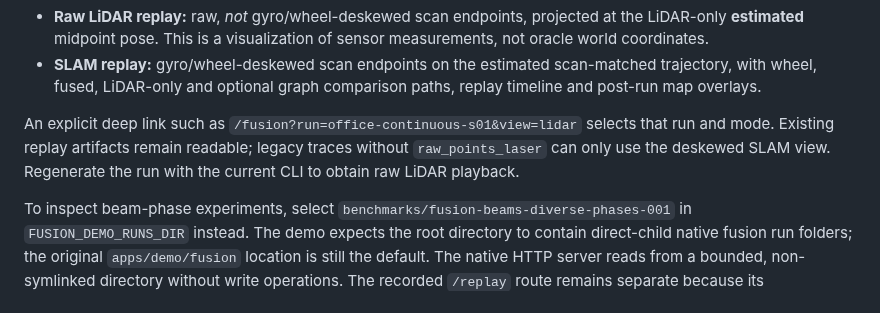
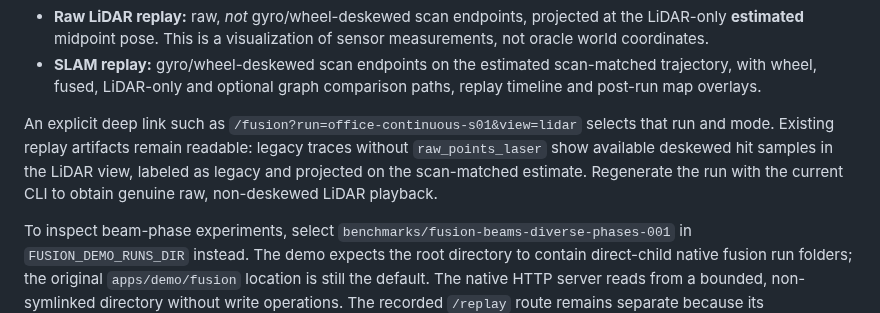
Before and after one commit to civcode/2d-fusion-slam, a Markdown page: apps/demo/README.md, the part around the change. GitHub-like rendering.

Commit message:
docs(demo): preserve synthetic LiDAR replay on already completed benchmark runs

```diff
--- a/apps/demo/README.md
+++ b/apps/demo/README.md
@@ -203,9 +203,11 @@ In **http://127.0.0.1:8765/fusion**, the replay-mode selector offers:
 
 An explicit deep link such as
 `/fusion?run=office-continuous-s01&view=lidar` selects that run and
-mode. Existing replay artifacts remain readable; legacy traces without
-`raw_points_laser` can only use the deskewed SLAM view. Regenerate
-the run with the current CLI to obtain raw LiDAR playback.
+mode. Existing replay artifacts remain readable: legacy traces without
+`raw_points_laser` show available deskewed hit samples in the LiDAR
+view, labeled as legacy and projected on the scan-matched estimate.
+Regenerate the run with the current CLI to obtain genuine raw,
+non-deskewed LiDAR playback.
 
 To inspect beam-phase experiments, select
 `benchmarks/fusion-beams-diverse-phases-001` in
```
